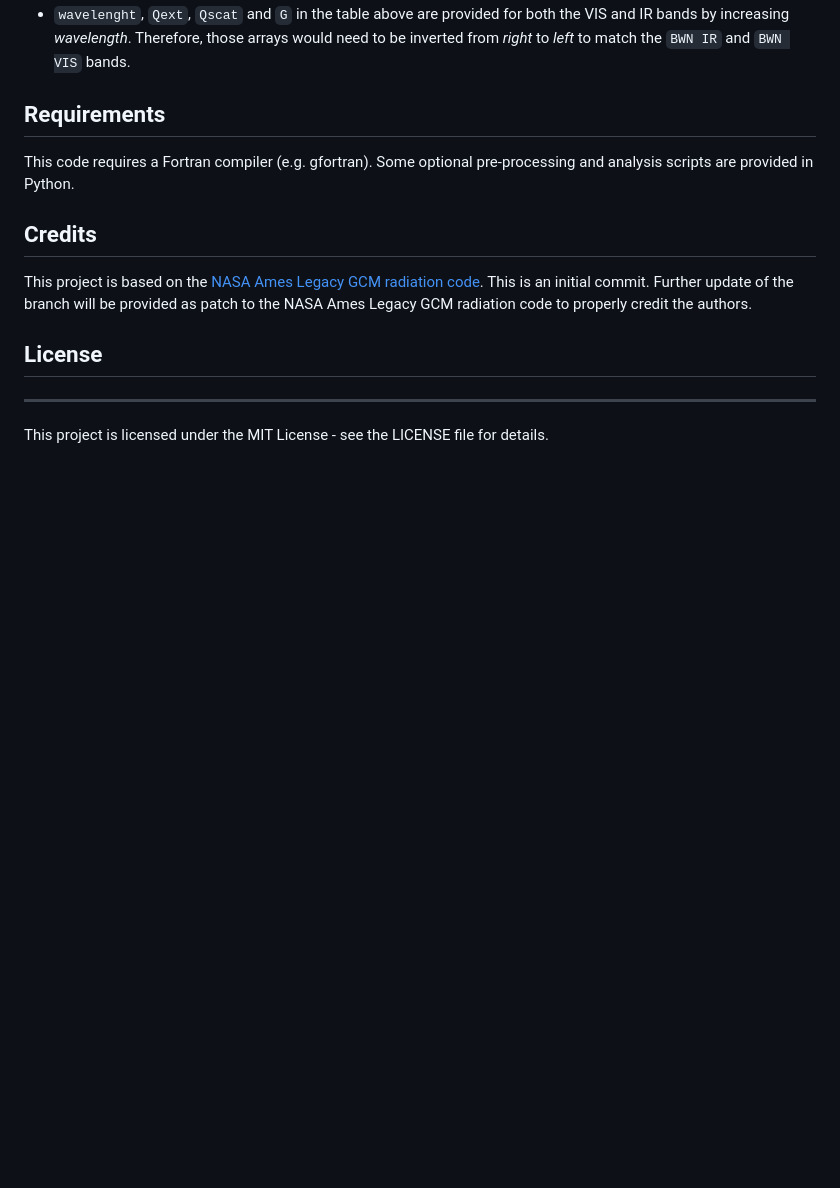
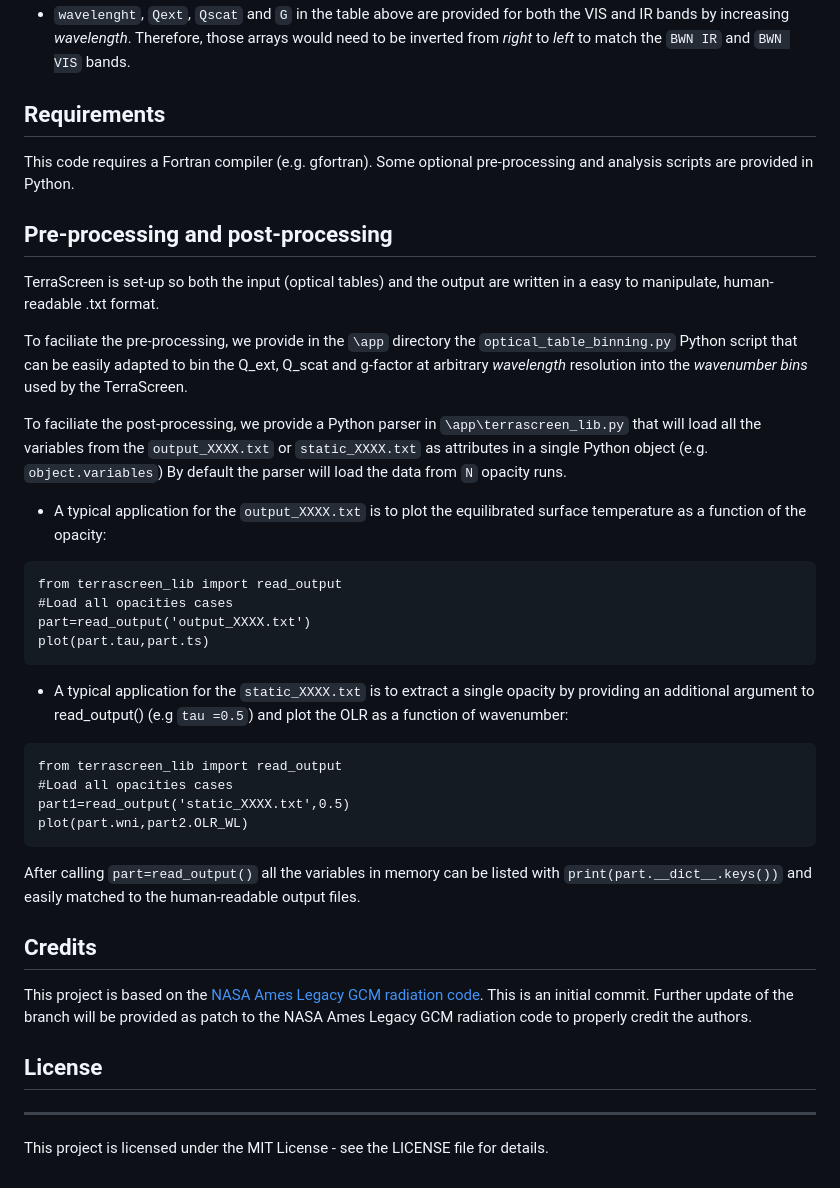
Before and after one commit to mars-terraforming-research/TerraScreen, a Markdown page: README.md, the part around the change. Rendered like a GitHub page; blank space fills up the shorter version.

````diff
--- a/README.md
+++ b/README.md
@@ -133,6 +133,32 @@ Notes:
 ## Requirements
 This code  requires a Fortran compiler (e.g. gfortran). Some optional pre-processing and analysis scripts are provided in Python.
 
+## Pre-processing and post-processing
+
+TerraScreen is set-up so both the input (optical tables) and the output are written in a easy to manipulate, human-readable .txt format.
+
+To faciliate the pre-processing, we provide in the `\app` directory the `optical_table_binning.py` Python script that can be easily adapted to bin the Q_ext, Q_scat and g-factor at arbitrary *wavelength* resolution into the *wavenumber bins* used by the TerraScreen.
+
+To faciliate the post-processing, we provide a Python parser in `\app\terrascreen_lib.py` that will load all the variables from the `output_XXXX.txt` or `static_XXXX.txt` as attributes in a single Python object (e.g. `object.variables`) By default the parser will load the data from `N` opacity runs.
+* A typical application for the `output_XXXX.txt` is to plot the equilibrated surface temperature as a function of the opacity:
+
+```
+from terrascreen_lib import read_output
+#Load all opacities cases
+part=read_output('output_XXXX.txt')
+plot(part.tau,part.ts)
+```
+* A typical application for the `static_XXXX.txt` is to extract a single opacity by providing an additional argument to read_output() (e.g `tau =0.5`) and plot the OLR as a function of wavenumber:
+
+```
+from terrascreen_lib import read_output
+#Load all opacities cases
+part1=read_output('static_XXXX.txt',0.5)
+plot(part.wni,part2.OLR_WL)
+```
+
+After calling `part=read_output()` all the variables in memory can be listed with `print(part.__dict__.keys())` and easily matched to the  human-readable output files.
+
 ## Credits
 This project is based on the [NASA Ames Legacy GCM radiation code](https://github.com/nasa/legacy-mars-global-climate-model). This is an initial commit. Further update of the branch will be provided as patch to the NASA Ames Legacy GCM radiation code to properly credit the authors.
 
````
